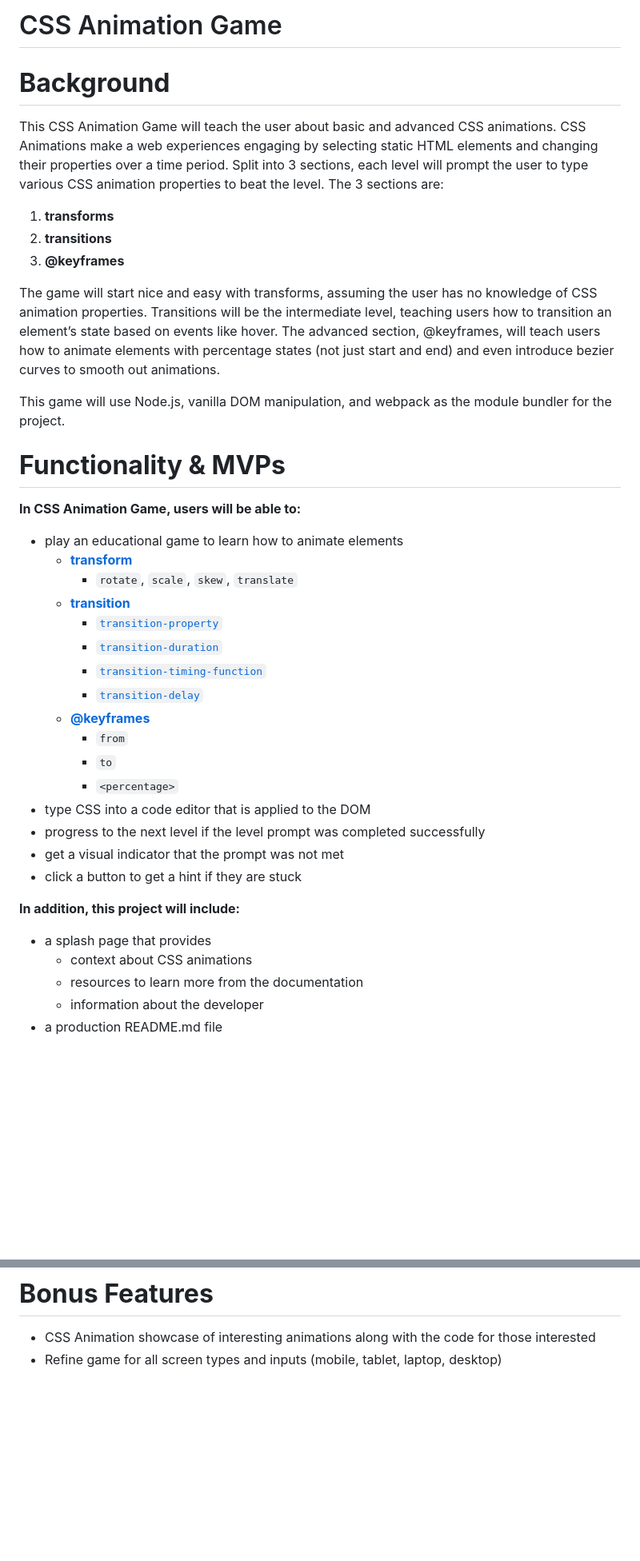
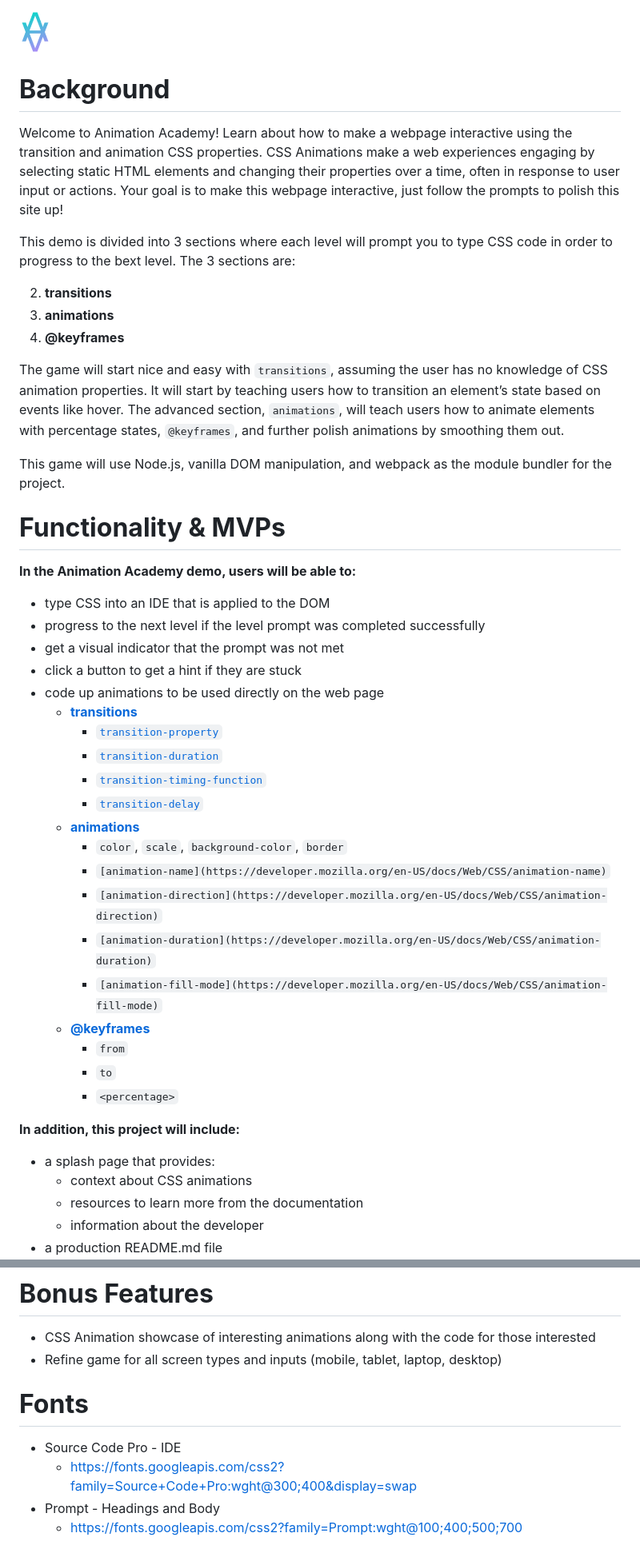
Before and after one commit to jacobbenowitz/animation_academy, a Markdown page: README.md, 2 parts joined by grey strips. Shown: that part at 80% size. Rendered like a GitHub page; pictures changed too: imgs/animation-academy-logo@1x.png (added); blank space fills up the shorter version.

Commit message:
update README, wireframe, add fonts and full mockup

```diff
--- a/README.md
+++ b/README.md
@@ -1,40 +1,46 @@
-# CSS Animation Game
+![AnimationAcademy](imgs/animation-academy-logo@1x.png)
+
 # **Background**
+Welcome to Animation Academy! Learn about how to make a webpage interactive using the transition and animation CSS properties. CSS Animations make a web experiences engaging by selecting static HTML elements and changing their properties over a time, often in response to user input or actions. Your goal is to make this webpage interactive, just follow the prompts to polish this site up!
 
-This CSS Animation Game will teach the user about basic and advanced CSS animations. CSS Animations make a web experiences engaging by selecting static HTML elements and changing their properties over a time period. Split into 3 sections, each level will prompt the user to type various CSS animation properties to beat the level. The 3 sections are:
+This demo is divided into 3 sections where each level will prompt you to type CSS code in order to progress to the bext level. The 3 sections are:
 
-1. **transforms**
 2. **transitions**
+2. **animations**
 3. **@keyframes**
 
-The game will start nice and easy with transforms, assuming the user has no knowledge of CSS animation properties. Transitions will be the intermediate level, teaching users how to transition an element’s state based on events like hover. The advanced section, @keyframes, will teach users how to animate elements with percentage states (not just start and end) and even introduce bezier curves to smooth out animations.
+The game will start nice and easy with `transitions`, assuming the user has no knowledge of CSS animation properties. It will start by teaching users how to transition an element’s state based on events like hover. The advanced section, `animations`, will teach users how to animate elements with percentage states, `@keyframes`, and further polish animations by smoothing them out.
 
 This game will use Node.js, vanilla DOM manipulation, and webpack as the module bundler for the project.
 
 # **Functionality & MVPs**
 
-**In CSS Animation Game, users will be able to:**
+**In the Animation Academy demo, users will be able to:**
 
-- play an educational game to learn how to animate elements
-    - **[transform](https://developer.mozilla.org/en-US/docs/Web/CSS/transform)**
-        - `rotate`, `scale`, `skew`, `translate`
-    - **[transition](https://developer.mozilla.org/en-US/docs/Web/CSS/CSS_Transitions/Using_CSS_transitions)**
+- type CSS into an IDE that is applied to the DOM
+- progress to the next level if the level prompt was completed successfully
+- get a visual indicator that the prompt was not met
+- click a button to get a hint if they are stuck
+- code up animations to be used directly on the web page
+    - **[transitions](https://developer.mozilla.org/en-US/docs/Web/CSS/CSS_Transitions/Using_CSS_transitions)**
         - [`transition-property`](https://developer.mozilla.org/en-US/docs/Web/CSS/transition-property)
         - [`transition-duration`](https://developer.mozilla.org/en-US/docs/Web/CSS/transition-duration)
         - [`transition-timing-function`](https://developer.mozilla.org/en-US/docs/Web/CSS/transition-timing-function)
         - [`transition-delay`](https://developer.mozilla.org/en-US/docs/Web/CSS/transition-delay)
+    - **[animations](https://developer.mozilla.org/en-US/docs/Web/CSS/animation)**
+        - `color`, `scale`, `background-color`, `border`
+        - `[animation-name](https://developer.mozilla.org/en-US/docs/Web/CSS/animation-name)`
+        - `[animation-direction](https://developer.mozilla.org/en-US/docs/Web/CSS/animation-direction)`
+        - `[animation-duration](https://developer.mozilla.org/en-US/docs/Web/CSS/animation-duration)`
+        - `[animation-fill-mode](https://developer.mozilla.org/en-US/docs/Web/CSS/animation-fill-mode)`
     - **[@keyframes](https://developer.mozilla.org/en-US/docs/Web/CSS/@keyframes)**
         - `from`
         - `to`
         - `<percentage>`
-- type CSS into a code editor that is applied to the DOM
-- progress to the next level if the level prompt was completed successfully
-- get a visual indicator that the prompt was not met
-- click a button to get a hint if they are stuck
 
 **In addition, this project will include:**
 
-- a splash page that provides
+- a splash page that provides:
     - context about CSS animations
     - resources to learn more from the documentation
     - information about the developer
@@ -80,3 +87,9 @@ This game will use Node.js, vanilla DOM manipulation, and webpack as the module
 # **Bonus Features**
 - CSS Animation showcase of interesting animations along with the code for those interested
 - Refine game for all screen types and inputs (mobile, tablet, laptop, desktop)
+
+# **Fonts**
+- Source Code Pro - IDE
+    - https://fonts.googleapis.com/css2?family=Source+Code+Pro:wght@300;400&display=swap
+- Prompt - Headings and Body
+    - https://fonts.googleapis.com/css2?family=Prompt:wght@100;400;500;700
```
Also changed, not shown: other parts of README.md (+2 -1 lines), imgs/animation-academy-logo@2x.png (added), imgs/animation_academy_icon.png (added), imgs/wireframe-CSS-game.png, 2 other files.
